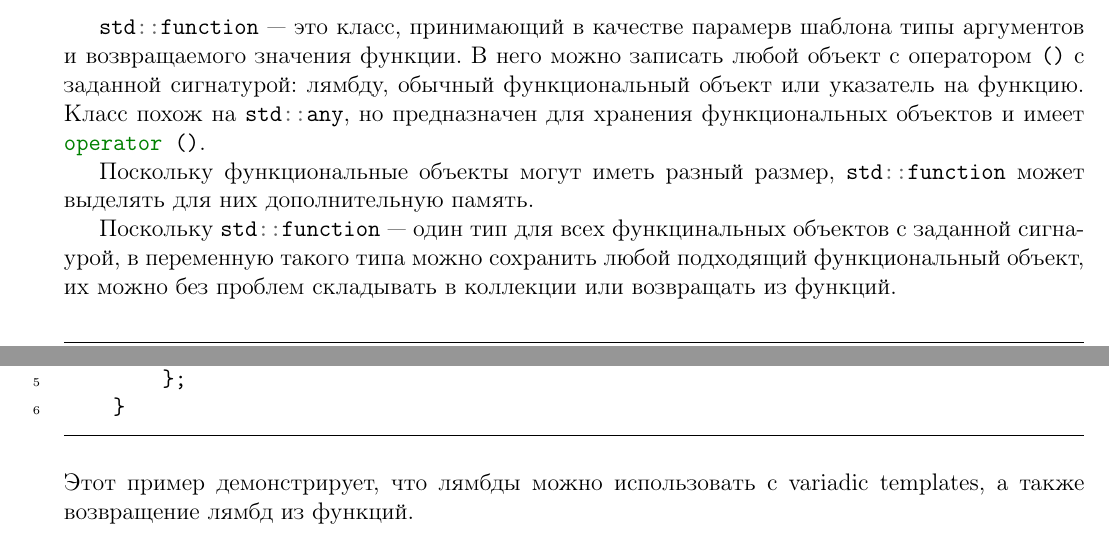
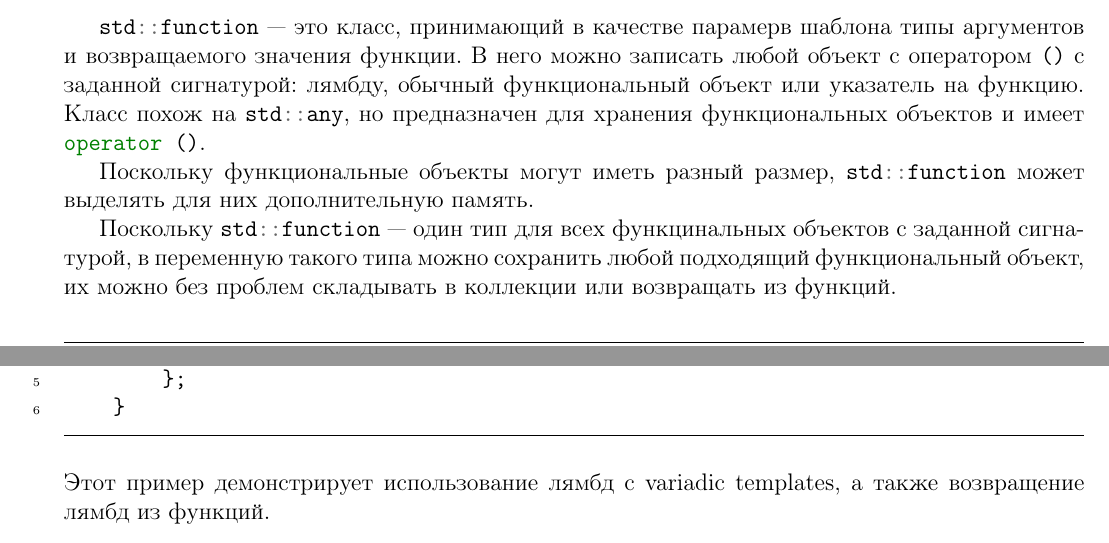
Before and after one commit to sorokin/cpp-notes, a LaTeX document (main.tex, which reads lambdas.tex): two parts of pages 34 and 36 of 36, joined at a grey line, cut so that both start at the same text. Compiled offline with pdfLaTeX.

Commit message:
small fixes

```diff
--- a/lambdas.tex
+++ b/lambdas.tex
@@ -183,7 +183,7 @@
 Поскольку функциональные объекты могут иметь разный размер, \mintinline{c++}{std::function} может выделять для них
 дополнительную память.
 
-Поскольку \mintinline{c++}{std::function}~--- один тип для всех функцинальных объектов с заданной сигнаурой,
+Поскольку \mintinline{c++}{std::function}~--- один тип для всех функцинальных объектов с заданной сигнатурой,
 в переменную такого типа можно сохранить любой подходящий функциональный объект, их можно без проблем
 складывать в коллекции или возвращать из функций.
 
@@ -289,4 +289,4 @@
         };
     }
 \end{minted}
-Этот пример демонстрирует, что лямбды можно использовать с variadic templates, а также возвращение лямбд из функций.
+Этот пример демонстрирует использование лямбд с variadic templates, а также возвращение лямбд из функций.
```
